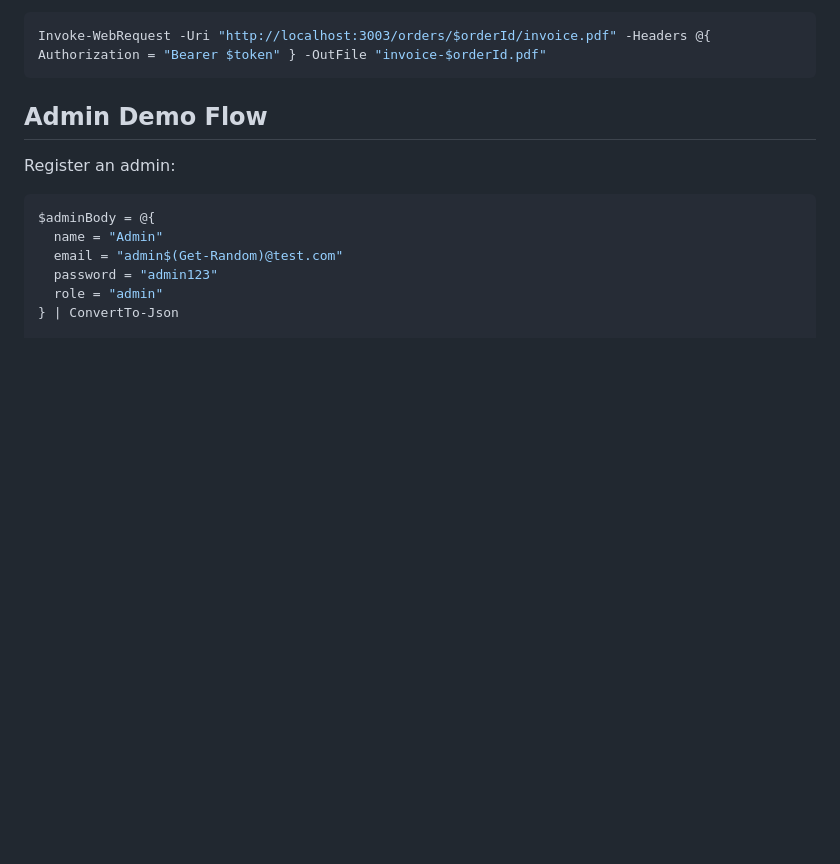
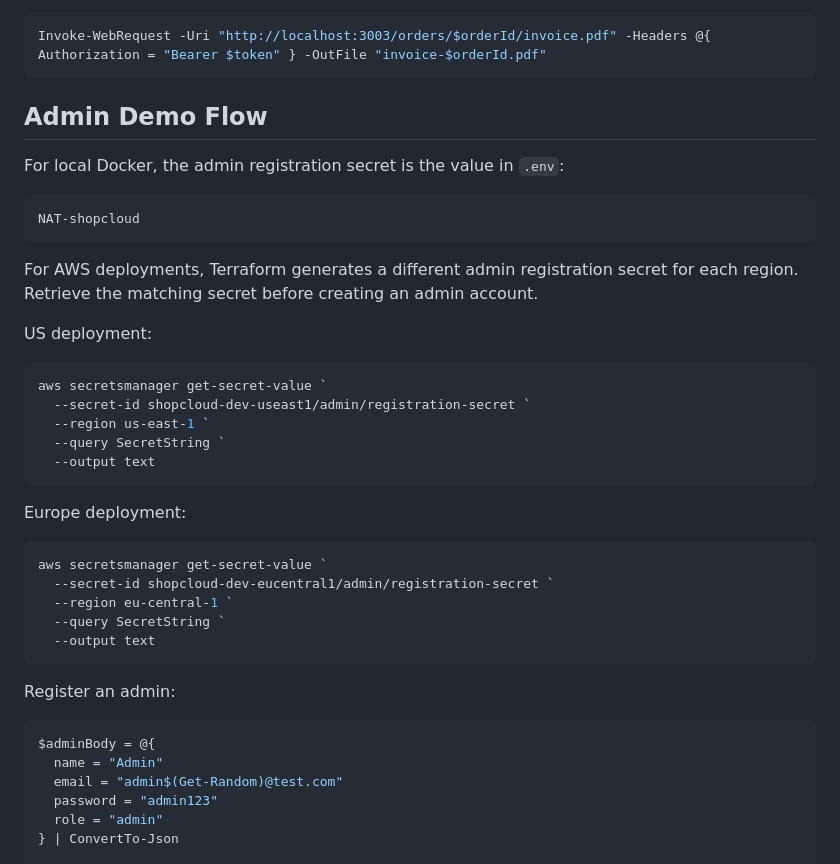
Before and after one commit to TheodoreALSammour/ShopCloud-NAT-503Q-Project, a Markdown page: README.md, the part around the change. Rendered like a GitHub page; blank space fills up the shorter version.

Commit message:
Finalized Deployment

````diff
--- a/README.md
+++ b/README.md
@@ -109,6 +109,34 @@ Invoke-WebRequest -Uri "http://localhost:3003/orders/$orderId/invoice.pdf" -Head
 
 ## Admin Demo Flow
 
+For local Docker, the admin registration secret is the value in `.env`:
+
+```powershell
+NAT-shopcloud
+```
+
+For AWS deployments, Terraform generates a different admin registration secret for each region. Retrieve the matching secret before creating an admin account.
+
+US deployment:
+
+```powershell
+aws secretsmanager get-secret-value `
+  --secret-id shopcloud-dev-useast1/admin/registration-secret `
+  --region us-east-1 `
+  --query SecretString `
+  --output text
+```
+
+Europe deployment:
+
+```powershell
+aws secretsmanager get-secret-value `
+  --secret-id shopcloud-dev-eucentral1/admin/registration-secret `
+  --region eu-central-1 `
+  --query SecretString `
+  --output text
+```
+
 Register an admin:
 
 ```powershell
````
